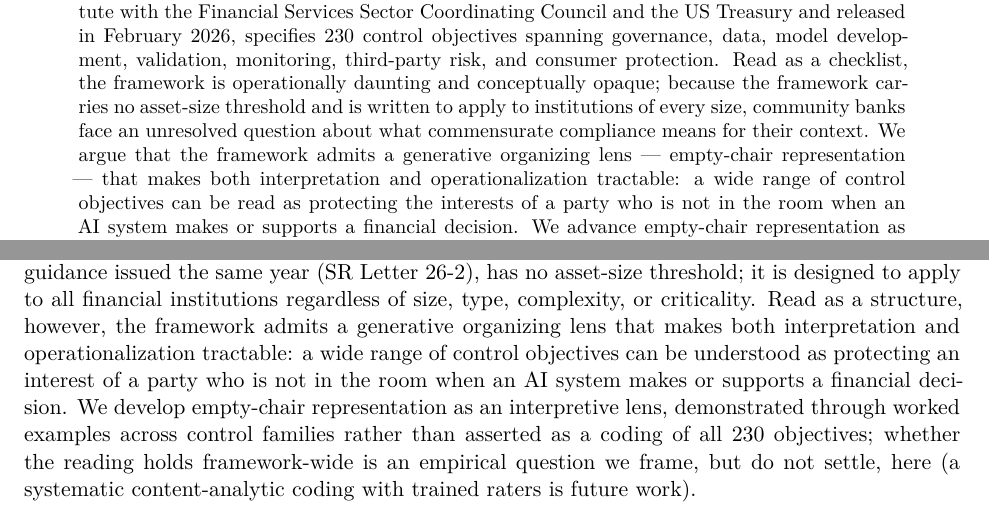
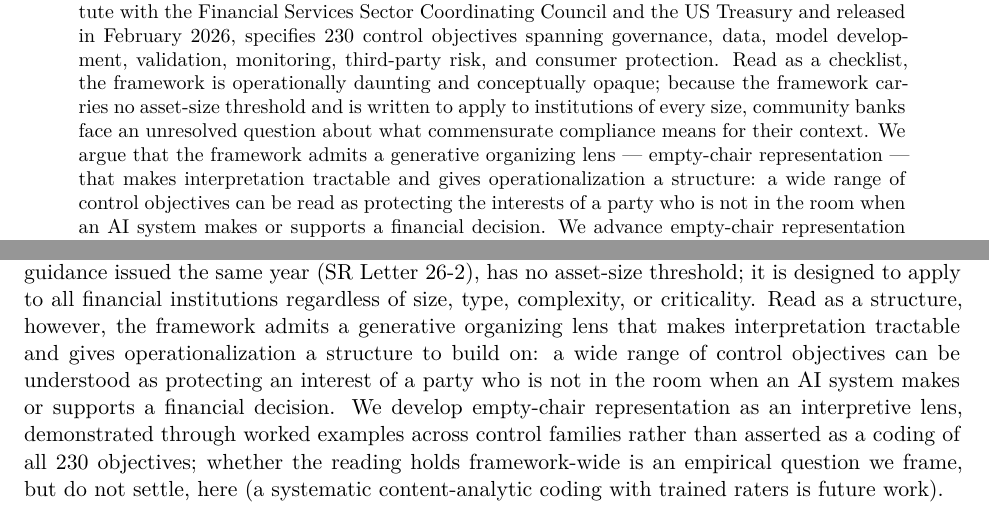
Before and after one commit to fsgeek/governance, a LaTeX paper (paper.tex, which reads section1.tex): two parts of pages 1 and 2 of 36, joined at a grey line, cut so that both start at the same text. Compiled offline with XeLaTeX.

Commit message:
abstract: scope operationalization claim to match §6 (rikuy frontier flag)
The abstract + §1 intro claimed the frame 'makes both interpretation and
operationalization tractable', but §6 explicitly disclaims operational
tractability ('empirical and unproven... structural-but-aspirational rather
than structural-and-deployable'). Fixed the internal contradiction, not just
the register: interpretation is made tractable (the paper demonstrates it);
operationalization is given a structure (what the paper delivers; Paper 2
makes it tractable). Removes the last frontier-reviewer handle on the
abstract. 'wide range' retained — already scoped by 'can be read as' + the
next-sentence future-work hedge. Builds clean (35pp).

Co-Authored-By: Claude Opus 4.8 (1M context) <noreply@anthropic.com>

```diff
--- a/paper.tex
+++ b/paper.tex
@@ -85,7 +85,7 @@
 \maketitle
 
 \begin{abstract}
-The Financial Services AI Risk Management Framework, developed by the Cyber Risk Institute with the Financial Services Sector Coordinating Council and the US Treasury and released in February 2026, specifies 230 control objectives spanning governance, data, model development, validation, monitoring, third-party risk, and consumer protection. Read as a checklist, the framework is operationally daunting and conceptually opaque; because the framework carries no asset-size threshold and is written to apply to institutions of every size, community banks face an unresolved question about what commensurate compliance means for their context. We argue that the framework admits a generative organizing lens --- empty-chair representation --- that makes both interpretation and operationalization tractable: a wide range of control objectives can be read as protecting the interests of a party who is not in the room when an AI system makes or supports a financial decision. We advance empty-chair representation as an interpretive and architectural lens whose value lies in the diagnostic structure it produces, demonstrated through worked examples across the framework's control families, rather than as a measured coding of all 230 objectives; a systematic content-analytic coding is identified as future work.
+The Financial Services AI Risk Management Framework, developed by the Cyber Risk Institute with the Financial Services Sector Coordinating Council and the US Treasury and released in February 2026, specifies 230 control objectives spanning governance, data, model development, validation, monitoring, third-party risk, and consumer protection. Read as a checklist, the framework is operationally daunting and conceptually opaque; because the framework carries no asset-size threshold and is written to apply to institutions of every size, community banks face an unresolved question about what commensurate compliance means for their context. We argue that the framework admits a generative organizing lens --- empty-chair representation --- that makes interpretation tractable and gives operationalization a structure: a wide range of control objectives can be read as protecting the interests of a party who is not in the room when an AI system makes or supports a financial decision. We advance empty-chair representation as an interpretive and architectural lens whose value lies in the diagnostic structure it produces, demonstrated through worked examples across the framework's control families, rather than as a measured coding of all 230 objectives; a systematic content-analytic coding is identified as future work.
 
 We develop the empty-chair frame at three levels. We argue that AI applications in regulated decision contexts divide into structurally distinct categories distinguished by whether a verification regime is available for their outputs, and that two categorical positions follow: post-hoc explanation is structurally inadequate as a verification regime in adversarial contexts, and human oversight of AI-generated decisions is not a verification regime when the human reviews explanations rather than reasoning. We propose three diagnostic techniques --- empty-chair enumeration, pages missing from the ledger, and a produced-silence question pair --- that operationalize the frame as architectural design discipline and examination methodology. We propose four categories of architectural primitive that empty-chair representation requires: tamper-evident temporal capture, evidence binding, three-dimensional confidence characterization, and structural drift typology.
 
--- a/section1.tex
+++ b/section1.tex
@@ -13,7 +13,7 @@
 \section{Opening Movement}
 \label{sec:opening}
 
-The Financial Services AI Risk Management Framework (FS~AI~RMF), developed by the Cyber Risk Institute with the Financial Services Sector Coordinating Council and the US Treasury and released in February 2026, specifies 230 control objectives spanning governance, data, model development, validation, monitoring, third-party risk, and consumer protection \parencite{treasuryFSAIRMFRelease2026}. Read as a checklist, the framework is operationally daunting and conceptually opaque: community banks still face the question of what \emph{commensurate} compliance means, and the document itself does not answer it. The FS~AI~RMF, unlike the supervisory model-risk guidance issued the same year (SR Letter~26-2), has no asset-size threshold; it is designed to apply to all financial institutions regardless of size, type, complexity, or criticality. Read as a structure, however, the framework admits a generative organizing lens that makes both interpretation and operationalization tractable: a wide range of control objectives can be understood as protecting an interest of a party who is not in the room when an AI system makes or supports a financial decision. We develop empty-chair representation as an interpretive lens, demonstrated through worked examples across control families rather than asserted as a coding of all 230 objectives; whether the reading holds framework-wide is an empirical question we frame, but do not settle, here (a systematic content-analytic coding with trained raters is future work).
+The Financial Services AI Risk Management Framework (FS~AI~RMF), developed by the Cyber Risk Institute with the Financial Services Sector Coordinating Council and the US Treasury and released in February 2026, specifies 230 control objectives spanning governance, data, model development, validation, monitoring, third-party risk, and consumer protection \parencite{treasuryFSAIRMFRelease2026}. Read as a checklist, the framework is operationally daunting and conceptually opaque: community banks still face the question of what \emph{commensurate} compliance means, and the document itself does not answer it. The FS~AI~RMF, unlike the supervisory model-risk guidance issued the same year (SR Letter~26-2), has no asset-size threshold; it is designed to apply to all financial institutions regardless of size, type, complexity, or criticality. Read as a structure, however, the framework admits a generative organizing lens that makes interpretation tractable and gives operationalization a structure to build on: a wide range of control objectives can be understood as protecting an interest of a party who is not in the room when an AI system makes or supports a financial decision. We develop empty-chair representation as an interpretive lens, demonstrated through worked examples across control families rather than asserted as a coding of all 230 objectives; whether the reading holds framework-wide is an empirical question we frame, but do not settle, here (a systematic content-analytic coding with trained raters is future work).
 
 Recent commentary on the FS~AI~RMF describes it as a \emph{systems blueprint} rather than a checklist, and urges institutions to map controls to architecture, ownership, and evidence rather than to documentation alone~\parencite{mushahwar2026}. We extend that move one step further: the blueprint has a normative structure, and that structure is \emph{empty-chair representation}: the design of AI governance such that specific absent parties are structurally represented in the architecture of decision-making, not merely in its documentation.
 
```
